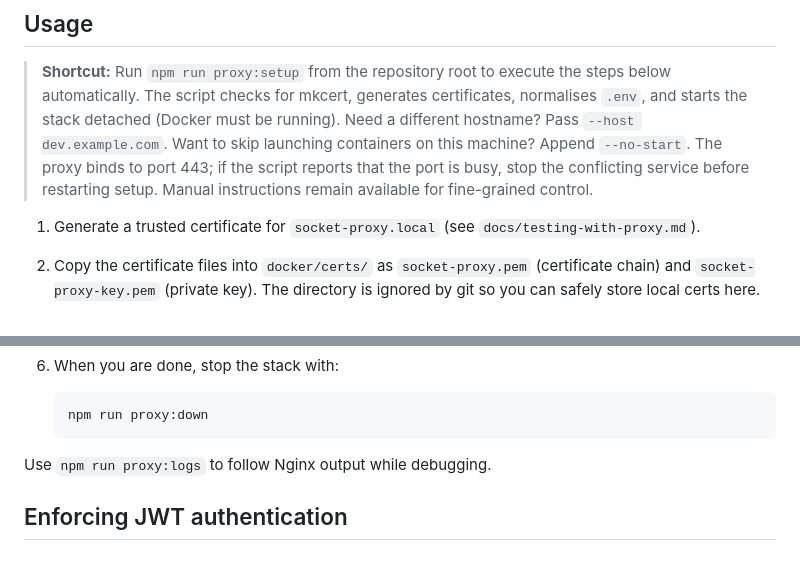
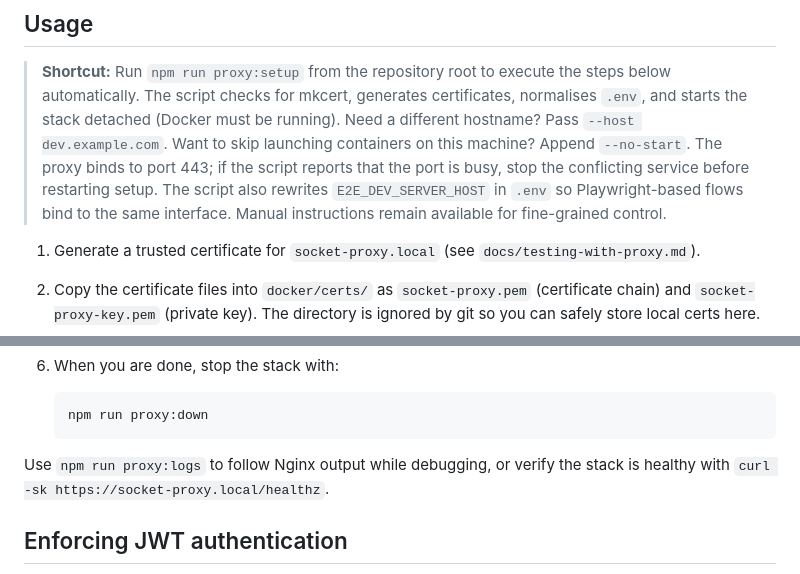
Before and after one commit to zenzig/capacitor-socket-io, a Markdown page: docker/README.md, 2 parts joined by grey strips. Drawn GitHub-style.

Commit message:
docs: sync proxy setup guidance

````diff
--- a/docker/README.md
+++ b/docker/README.md
@@ -12,7 +12,8 @@ This folder contains a two-container stack that mirrors a production deployment:
 > the stack detached (Docker must be running). Need a different hostname? Pass
 > `--host dev.example.com`. Want to skip launching containers on this machine? Append `--no-start`.
 > The proxy binds to port 443; if the script reports that the port is busy, stop the conflicting
-> service before restarting setup.
+> service before restarting setup. The script also rewrites `E2E_DEV_SERVER_HOST` in `.env` so
+> Playwright-based flows bind to the same interface.
 > Manual instructions remain available for fine-grained control.
 
 1. Generate a trusted certificate for `socket-proxy.local` (see `docs/testing-with-proxy.md`).
@@ -40,7 +41,8 @@ This folder contains a two-container stack that mirrors a production deployment:
    npm run proxy:down
    ```
 
-Use `npm run proxy:logs` to follow Nginx output while debugging.
+Use `npm run proxy:logs` to follow Nginx output while debugging, or verify the stack is healthy with
+`curl -sk https://socket-proxy.local/healthz`.
 
 ## Enforcing JWT authentication
 
````
Also changed, not shown: README.md (+3 -1 lines), docs/testing-with-proxy.md (+3 -1 lines).
